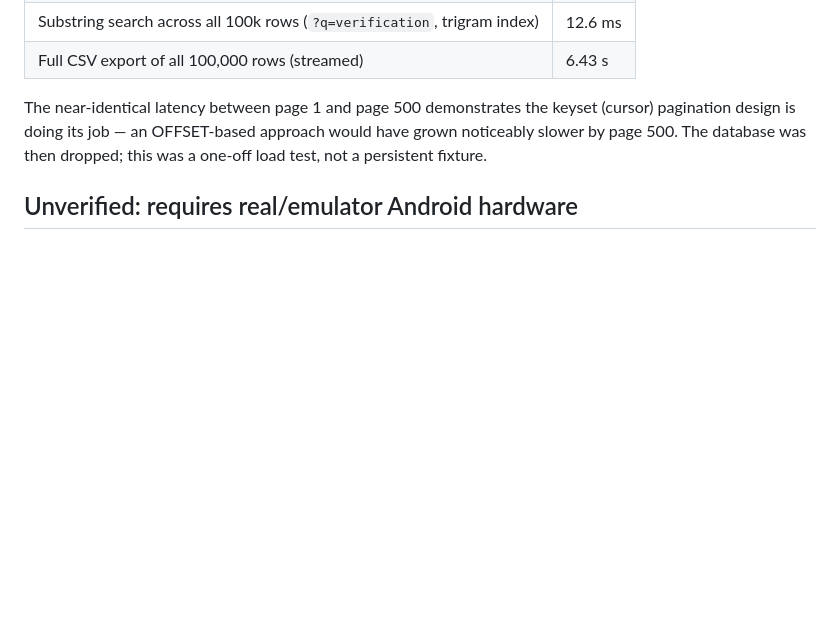
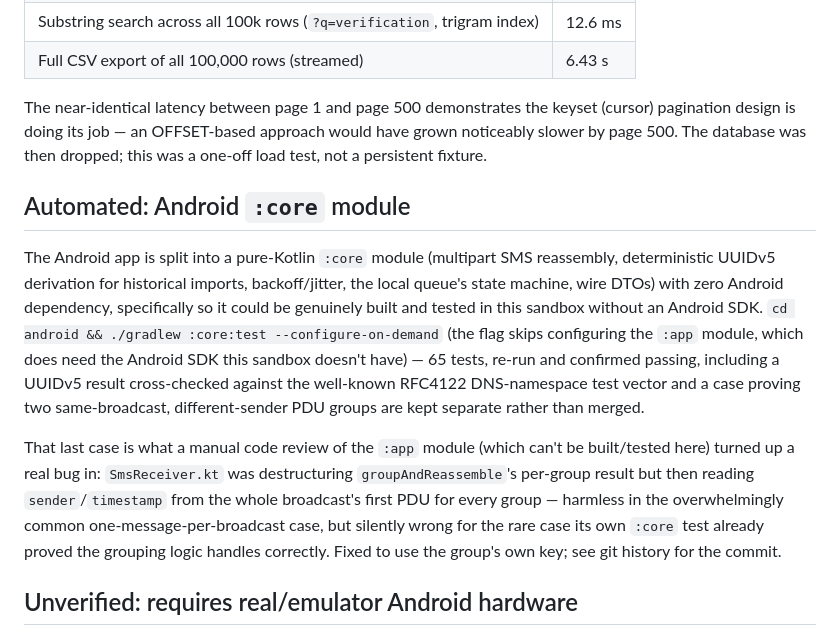
Before and after one commit to hassanxr7/xr, a Markdown page: TESTING.md, the part around the change. Rendered like a GitHub page; blank space fills up the shorter version.

Commit message:
Document Android :core test results and the SmsReceiver fix in TESTING.md
Co-Authored-By: Claude Sonnet 5 <noreply@anthropic.com>
Claude-Session: https://claude.ai/code/session_014kmAZedbojL7wLKCk5tHnN

```diff
--- a/TESTING.md
+++ b/TESTING.md
@@ -83,6 +83,29 @@ keyset (cursor) pagination design is doing its job — an OFFSET-based
 approach would have grown noticeably slower by page 500. The database was
 then dropped; this was a one-off load test, not a persistent fixture.
 
+## Automated: Android `:core` module
+
+The Android app is split into a pure-Kotlin `:core` module (multipart SMS
+reassembly, deterministic UUIDv5 derivation for historical imports,
+backoff/jitter, the local queue's state machine, wire DTOs) with zero
+Android dependency, specifically so it could be genuinely built and tested
+in this sandbox without an Android SDK. `cd android && ./gradlew
+:core:test --configure-on-demand` (the flag skips configuring the `:app`
+module, which does need the Android SDK this sandbox doesn't have) — 65
+tests, re-run and confirmed passing, including a UUIDv5 result
+cross-checked against the well-known RFC4122 DNS-namespace test vector and
+a case proving two same-broadcast, different-sender PDU groups are kept
+separate rather than merged.
+
+That last case is what a manual code review of the `:app` module (which
+can't be built/tested here) turned up a real bug in: `SmsReceiver.kt` was
+destructuring `groupAndReassemble`'s per-group result but then reading
+`sender`/`timestamp` from the whole broadcast's first PDU for every group
+— harmless in the overwhelmingly common one-message-per-broadcast case,
+but silently wrong for the rare case its own `:core` test already proved
+the grouping logic handles correctly. Fixed to use the group's own key;
+see git history for the commit.
+
 ## Unverified: requires real/emulator Android hardware
 
 These need a physical or emulated Android device this sandboxed
```
Also changed, not shown: README.md (+8 -4 lines).
